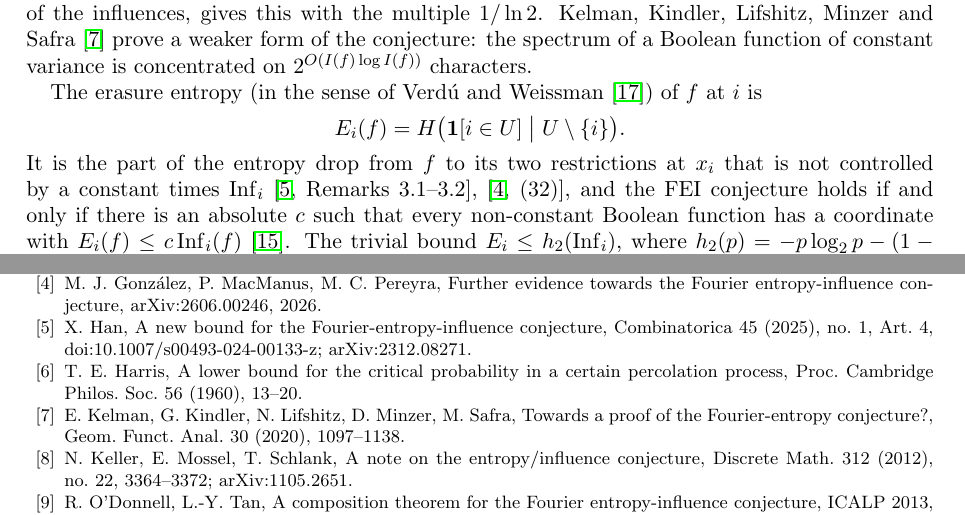
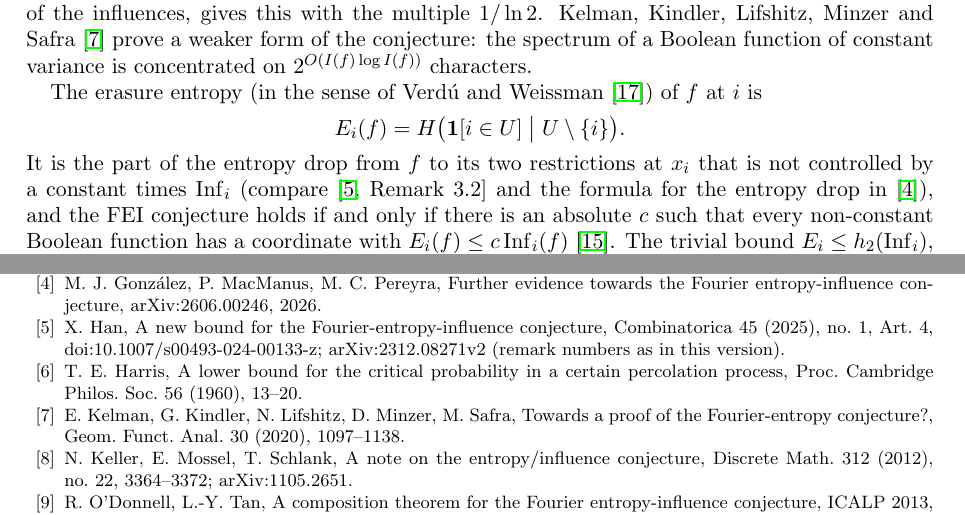
Before and after one commit to yspennstate/fei-sparse-linear-dnf, a LaTeX paper (main.tex): two parts of pages 1 and 9 of 9, joined at a grey line, cut so that both start at the same text. Compiled offline with pdfLaTeX.

Commit message:
Point the Han citation at Remark 3.2 [skip ci]
Co-Authored-By: Claude Opus 5.5 <noreply@anthropic.com>

```diff
--- a/main.tex
+++ b/main.tex
@@ -59,7 +59,7 @@ The erasure entropy (in the sense of Verd\'u and Weissman~\cite{VW08}) of $f$ at
 E_i(f)=H\bigl(\mathbf 1[i\in U]\bigm| U\setminus\{i\}\bigr).
 \]
 It is the part of the entropy drop from $f$ to its two restrictions at $x_i$ that is not controlled by a constant times
-$\Inf_i$~\cite[Remarks~3.1--3.2]{Han},~\cite[(32)]{GMP}, and the FEI conjecture holds if and only if there is an
+$\Inf_i$ (compare~\cite[Remark~3.2]{Han} and the formula for the entropy drop in~\cite{GMP}), and the FEI conjecture holds if and only if there is an
 absolute $c$ such that every non-constant Boolean function has a coordinate with $E_i(f)\le c\,\Inf_i(f)$~\cite{Shm1}.
 The trivial bound $E_i\le h_2(\Inf_i)$, where $h_2(p)=-p\log_2p-(1-p)\log_2(1-p)$ is the binary entropy, loses a factor $\log(1/\Inf_i)$; the question is when that factor can be
 removed, and at which coordinates.
@@ -462,7 +462,7 @@ Comput. Sci. 654 (2016), 92--112.
 \bibitem{GMP} M.~J.~Gonz\'alez, P.~MacManus, M.~C.~Pereyra, Further evidence towards the Fourier
 entropy-influence conjecture, arXiv:2606.00246, 2026.
 \bibitem{Han} X.~Han, A new bound for the Fourier-entropy-influence conjecture, Combinatorica 45 (2025), no.~1,
-Art.~4, doi:10.1007/s00493-024-00133-z; arXiv:2312.08271.
+Art.~4, doi:10.1007/s00493-024-00133-z; arXiv:2312.08271v2 (remark numbers as in this version).
 \bibitem{Harris} T.~E.~Harris, A lower bound for the critical probability in a certain percolation process, Proc.
 Cambridge Philos. Soc. 56 (1960), 13--20.
 \bibitem{KKLMS} E.~Kelman, G.~Kindler, N.~Lifshitz, D.~Minzer, M.~Safra, Towards a proof of the
```
